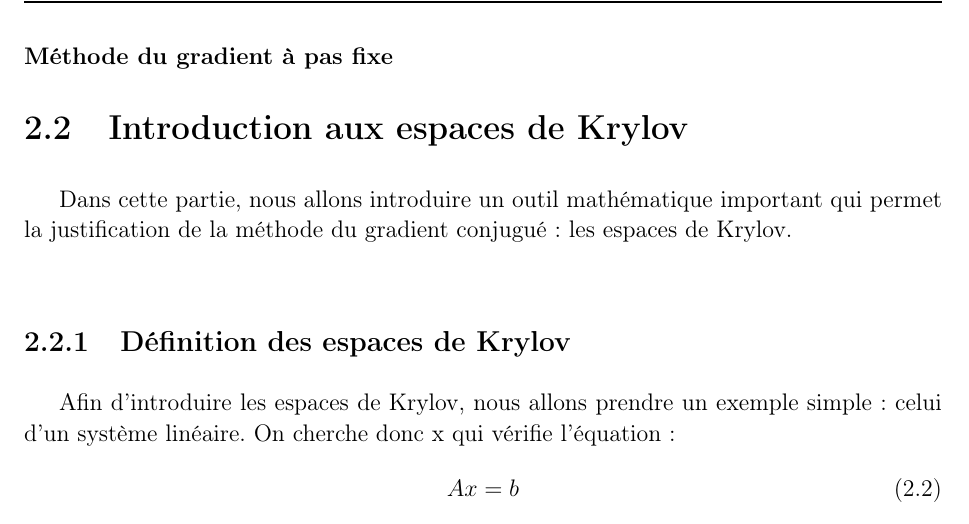
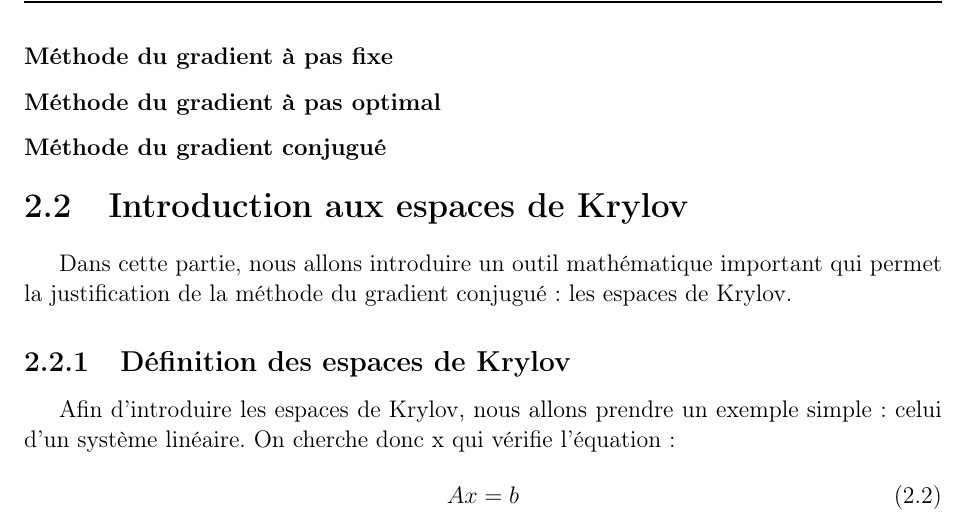
Before and after one commit to MagixInTheAir/MA324, a LaTeX book (rapport/AUDET_CHANDON_DE-CLAVERIE_HUYNH_aero3SA1.tex, which reads rapport/desc.tex): part of page 7 of 22 before the commit and part of page 7 of 21 after it, cut so that both start at the same text. Compiled offline with pdfLaTeX.

Commit message:
changement_plan

```diff
--- a/rapport/desc.tex
+++ b/rapport/desc.tex
@@ -42,8 +42,10 @@ Les méthodes de gradients sont des méthodes de descentes basées sur la connai
 	\item Le gradient à pas optimal
 	\item Le gradient conjugué
 \end{enumerate}
+
 \subsubsection{Méthode du gradient à pas fixe}
-
+\subsubsection{Méthode du gradient à pas optimal}
+\subsubsection{Méthode du gradient conjugué}
 %%%%%%%%%%%%%%%%%%%%%%%%%%%%%%%%%%%%%%%%%%%%%%%%%%%%%%%%%%%%
 % 				KRYLOV
 %%%%%%%%%%%%%%%%%%%%%%%%%%%%%%%%%%%%%%%%%%%%%%%%%%%%%%%%%%%%
```
Also changed, not shown: rapport/AUDET_CHANDON_DE-CLAVERIE_HUYNH_aero3SA1.tex (+0 -1 lines), rapport/AUDET_CHANDON_DE-CLAVERIE_HUYNH_aero3SA1.pdf.
